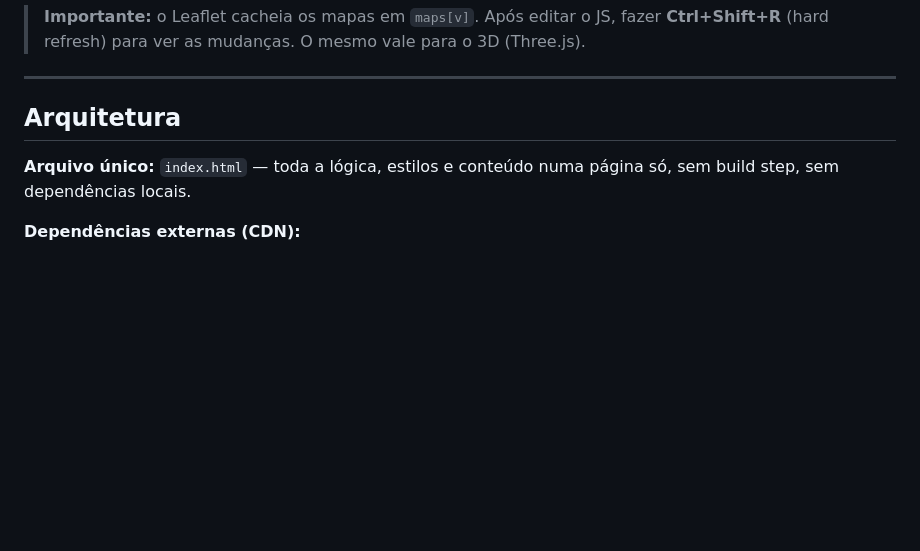
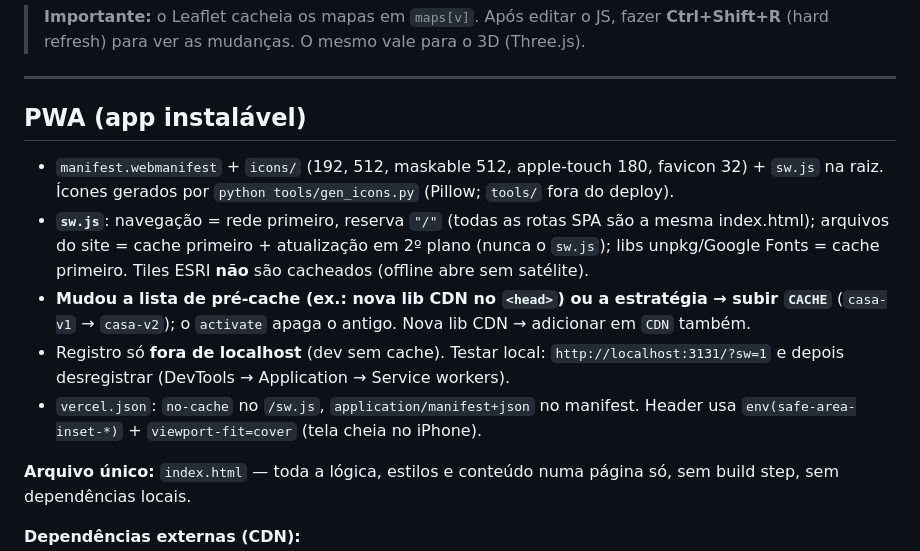
Before and after one commit to FernandoHeisser/plantas, a Markdown page: CLAUDE.md, the part around the change. GitHub-like rendering; blank space fills up the shorter version.

Commit message:
docs: seção PWA no CLAUDE.md
Co-Authored-By: Claude Opus 5.5 <noreply@anthropic.com>

```diff
--- a/CLAUDE.md
+++ b/CLAUDE.md
@@ -106,7 +106,20 @@ Config em `.claude/launch.json`.
 
 ---
 
-## Arquitetura
+## PWA (app instalável)
+
+- `manifest.webmanifest` + `icons/` (192, 512, maskable 512, apple-touch 180, favicon 32) +
+  `sw.js` na raiz. Ícones gerados por `python tools/gen_icons.py` (Pillow; `tools/` fora do deploy).
+- **`sw.js`**: navegação = rede primeiro, reserva `"/"` (todas as rotas SPA são a mesma
+  index.html); arquivos do site = cache primeiro + atualização em 2º plano (nunca o `sw.js`);
+  libs unpkg/Google Fonts = cache primeiro. Tiles ESRI **não** são cacheados (offline abre sem satélite).
+- **Mudou a lista de pré-cache (ex.: nova lib CDN no `<head>`) ou a estratégia → subir `CACHE`**
+  (`casa-v1` → `casa-v2`); o `activate` apaga o antigo. Nova lib CDN → adicionar em `CDN` também.
+- Registro só **fora de localhost** (dev sem cache). Testar local: `http://localhost:3131/?sw=1`
+  e depois desregistrar (DevTools → Application → Service workers).
+- `vercel.json`: `no-cache` no `/sw.js`, `application/manifest+json` no manifest.
+  Header usa `env(safe-area-inset-*)` + `viewport-fit=cover` (tela cheia no iPhone).
+
 
 **Arquivo único:** `index.html` — toda a lógica, estilos e conteúdo numa página só, sem build step, sem dependências locais.
 
```
